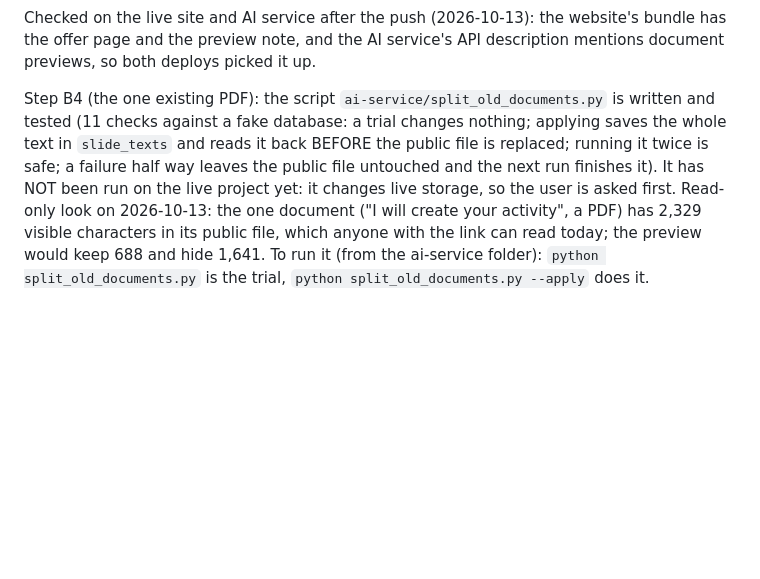
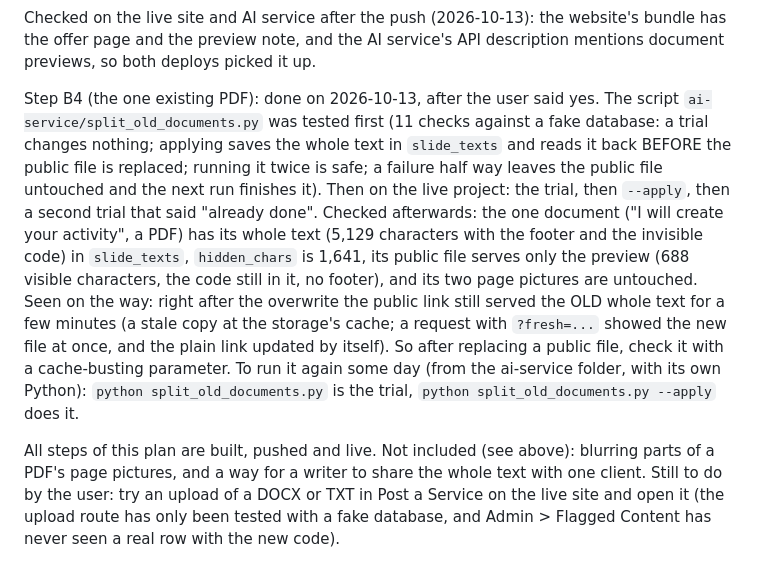
Before and after one commit to CodeniParengVenjy/Phil-Freela, a Markdown page: PLAN-document-previews.md, the part around the change. Drawn GitHub-style; blank space fills up the shorter version.

Commit message:
Document previews: plan file updated: the one existing PDF is split on the live project (whole text in slide_texts, public file only the preview; checked afterwards), and a note that a replaced public file can be served stale for a few minutes
Co-Authored-By: Claude Sonnet 5.5 <noreply@anthropic.com>

```diff
--- a/PLAN-document-previews.md
+++ b/PLAN-document-previews.md
@@ -129,14 +129,28 @@ Checked on the live site and AI service after the push (2026-10-13): the
 website's bundle has the offer page and the preview note, and the AI service's
 API description mentions document previews, so both deploys picked it up.
 
-Step B4 (the one existing PDF): the script `ai-service/split_old_documents.py`
-is written and tested (11 checks against a fake database: a trial changes
-nothing; applying saves the whole text in `slide_texts` and reads it back
-BEFORE the public file is replaced; running it twice is safe; a failure half
-way leaves the public file untouched and the next run finishes it). It has NOT
-been run on the live project yet: it changes live storage, so the user is asked
-first. Read-only look on 2026-10-13: the one document ("I will create your
-activity", a PDF) has 2,329 visible characters in its public file, which anyone
-with the link can read today; the preview would keep 688 and hide 1,641.
-To run it (from the ai-service folder): `python split_old_documents.py` is the
-trial, `python split_old_documents.py --apply` does it.
+Step B4 (the one existing PDF): done on 2026-10-13, after the user said yes.
+The script `ai-service/split_old_documents.py` was tested first (11 checks
+against a fake database: a trial changes nothing; applying saves the whole
+text in `slide_texts` and reads it back BEFORE the public file is replaced;
+running it twice is safe; a failure half way leaves the public file untouched
+and the next run finishes it). Then on the live project: the trial, then
+`--apply`, then a second trial that said "already done". Checked afterwards:
+the one document ("I will create your activity", a PDF) has its whole text
+(5,129 characters with the footer and the invisible code) in `slide_texts`,
+`hidden_chars` is 1,641, its public file serves only the preview (688 visible
+characters, the code still in it, no footer), and its two page pictures are
+untouched. Seen on the way: right after the overwrite the public link still
+served the OLD whole text for a few minutes (a stale copy at the storage's
+cache; a request with `?fresh=...` showed the new file at once, and the plain
+link updated by itself). So after replacing a public file, check it with a
+cache-busting parameter.
+To run it again some day (from the ai-service folder, with its own Python):
+`python split_old_documents.py` is the trial, `python split_old_documents.py --apply` does it.
+
+All steps of this plan are built, pushed and live. Not included (see above):
+blurring parts of a PDF's page pictures, and a way for a writer to share the
+whole text with one client. Still to do by the user: try an upload of a DOCX
+or TXT in Post a Service on the live site and open it (the upload route has
+only been tested with a fake database, and Admin > Flagged Content has never
+seen a real row with the new code).
```
